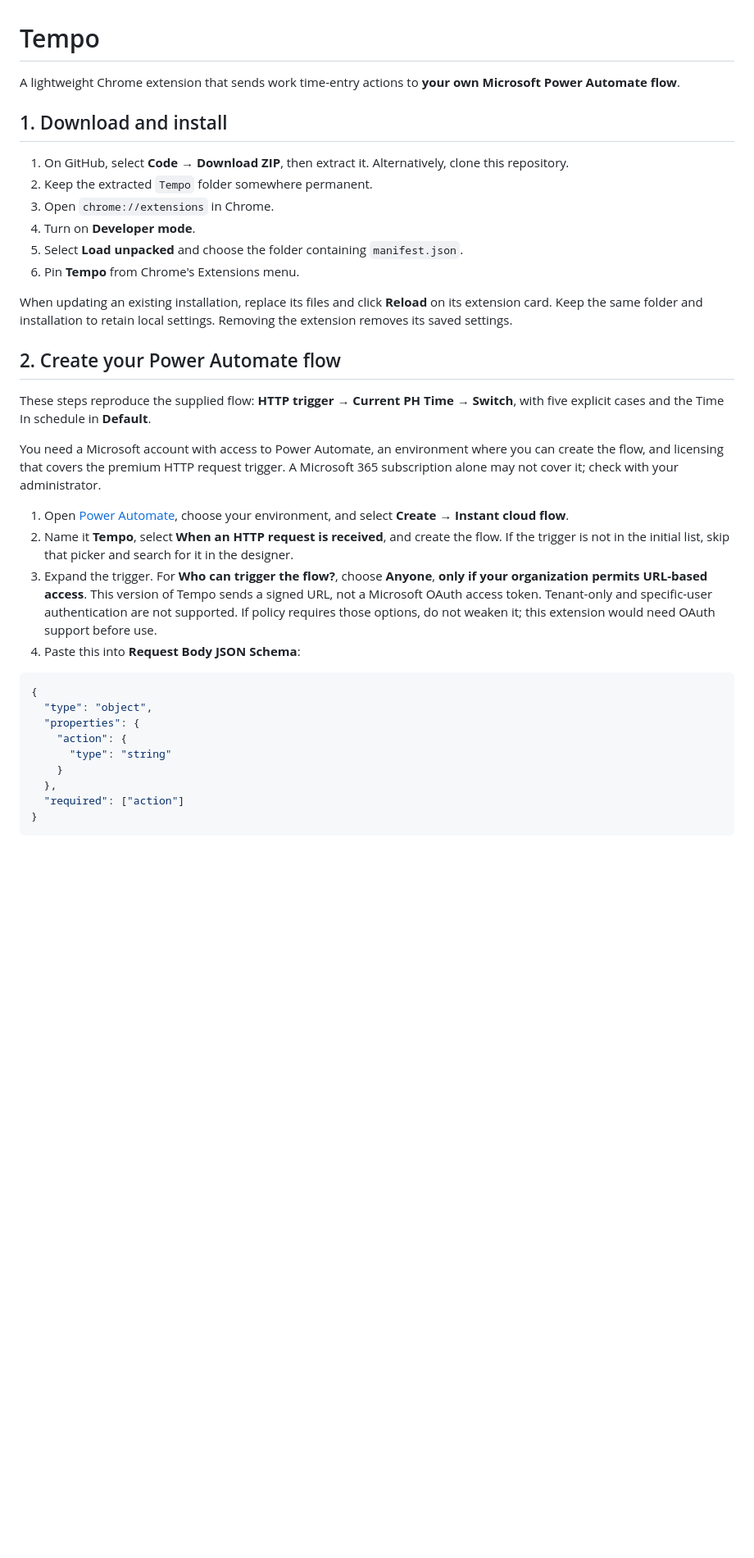
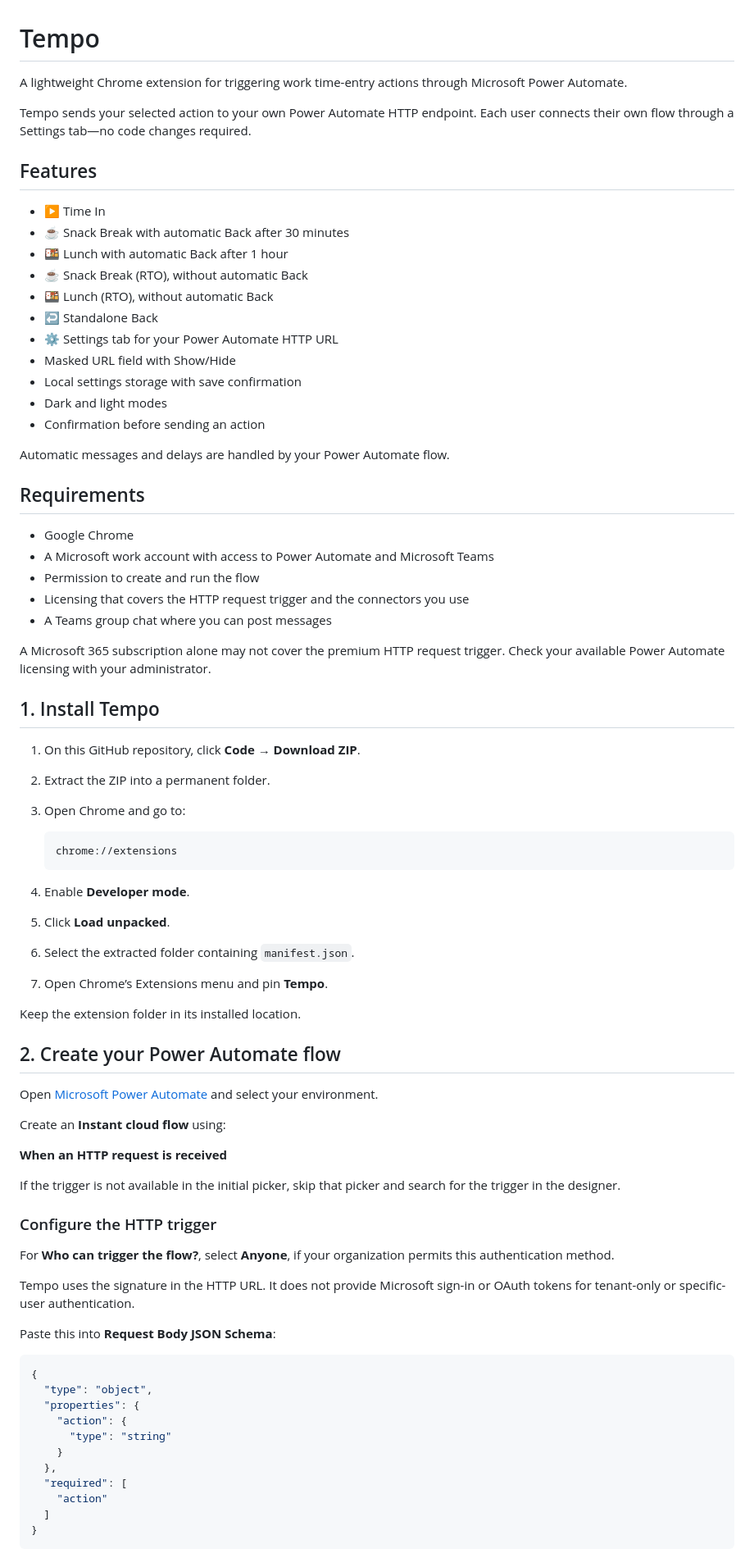
Before and after one commit to mattcrsma/tempo, a Markdown page: README.md, the part around one of its changes. Shown at 82% size. Drawn GitHub-style; blank space fills up the shorter version.

````diff
--- a/README.md
+++ b/README.md
@@ -1,28 +1,69 @@
 # Tempo
 
-A lightweight Chrome extension that sends work time-entry actions to **your own Microsoft Power Automate flow**.
+A lightweight Chrome extension for triggering work time-entry actions through Microsoft Power Automate.
 
-## 1. Download and install
+Tempo sends your selected action to your own Power Automate HTTP endpoint. Each user connects their own flow through a Settings tab—no code changes required.
 
-1. On GitHub, select **Code → Download ZIP**, then extract it. Alternatively, clone this repository.
-2. Keep the extracted `Tempo` folder somewhere permanent.
-3. Open `chrome://extensions` in Chrome.
-4. Turn on **Developer mode**.
-5. Select **Load unpacked** and choose the folder containing `manifest.json`.
-6. Pin **Tempo** from Chrome's Extensions menu.
+## Features
 
-When updating an existing installation, replace its files and click **Reload** on its extension card. Keep the same folder and installation to retain local settings. Removing the extension removes its saved settings.
+- ▶ Time In
+- ☕ Snack Break with automatic Back after 30 minutes
+- 🍱 Lunch with automatic Back after 1 hour
+- ☕ Snack Break (RTO), without automatic Back
+- 🍱 Lunch (RTO), without automatic Back
+- ↩ Standalone Back
+- ⚙ Settings tab for your Power Automate HTTP URL
+- Masked URL field with Show/Hide
+- Local settings storage with save confirmation
+- Dark and light modes
+- Confirmation before sending an action
+
+Automatic messages and delays are handled by your Power Automate flow.
+
+## Requirements
+
+- Google Chrome
+- A Microsoft work account with access to Power Automate and Microsoft Teams
+- Permission to create and run the flow
+- Licensing that covers the HTTP request trigger and the connectors you use
+- A Teams group chat where you can post messages
+
+A Microsoft 365 subscription alone may not cover the premium HTTP request trigger. Check your available Power Automate licensing with your administrator.
+
+## 1. Install Tempo
+
+1. On this GitHub repository, click **Code → Download ZIP**.
+2. Extract the ZIP into a permanent folder.
+3. Open Chrome and go to:
+
+   ```text
+   chrome://extensions
+   ```
+
+4. Enable **Developer mode**.
+5. Click **Load unpacked**.
+6. Select the extracted folder containing `manifest.json`.
+7. Open Chrome’s Extensions menu and pin **Tempo**.
+
+Keep the extension folder in its installed location.
 
 ## 2. Create your Power Automate flow
 
-These steps reproduce the supplied flow: **HTTP trigger → Current PH Time → Switch**, with five explicit cases and the Time In schedule in **Default**.
+Open [Microsoft Power Automate](https://make.powerautomate.com/) and select your environment.
 
-You need a Microsoft account with access to Power Automate, an environment where you can create the flow, and licensing that covers the premium HTTP request trigger. A Microsoft 365 subscription alone may not cover it; check with your administrator.
+Create an **Instant cloud flow** using:
 
-1. Open [Power Automate](https://make.powerautomate.com/), choose your environment, and select **Create → Instant cloud flow**.
-2. Name it **Tempo**, select **When an HTTP request is received**, and create the flow. If the trigger is not in the initial list, skip that picker and search for it in the designer.
-3. Expand the trigger. For **Who can trigger the flow?**, choose **Anyone**, **only if your organization permits URL-based access**. This version of Tempo sends a signed URL, not a Microsoft OAuth access token. Tenant-only and specific-user authentication are not supported. If policy requires those options, do not weaken it; this extension would need OAuth support before use.
-4. Paste this into **Request Body JSON Schema**:
+**When an HTTP request is received**
+
+If the trigger is not available in the initial picker, skip that picker and search for the trigger in the designer.
+
+### Configure the HTTP trigger
+
+For **Who can trigger the flow?**, select **Anyone**, if your organization permits this authentication method.
+
+Tempo uses the signature in the HTTP URL. It does not provide Microsoft sign-in or OAuth tokens for tenant-only or specific-user authentication.
+
+Paste this into **Request Body JSON Schema**:
 
 ```json
 {
@@ -32,7 +73,9 @@ You need a Microsoft account with access to Power Automate, an environment where
       "type": "string"
     }
   },
-  "required": ["action"]
+  "required": [
+    "action"
+  ]
 }
 ```
 
````
Also changed, not shown: other parts of README.md (+319 -97 lines).
